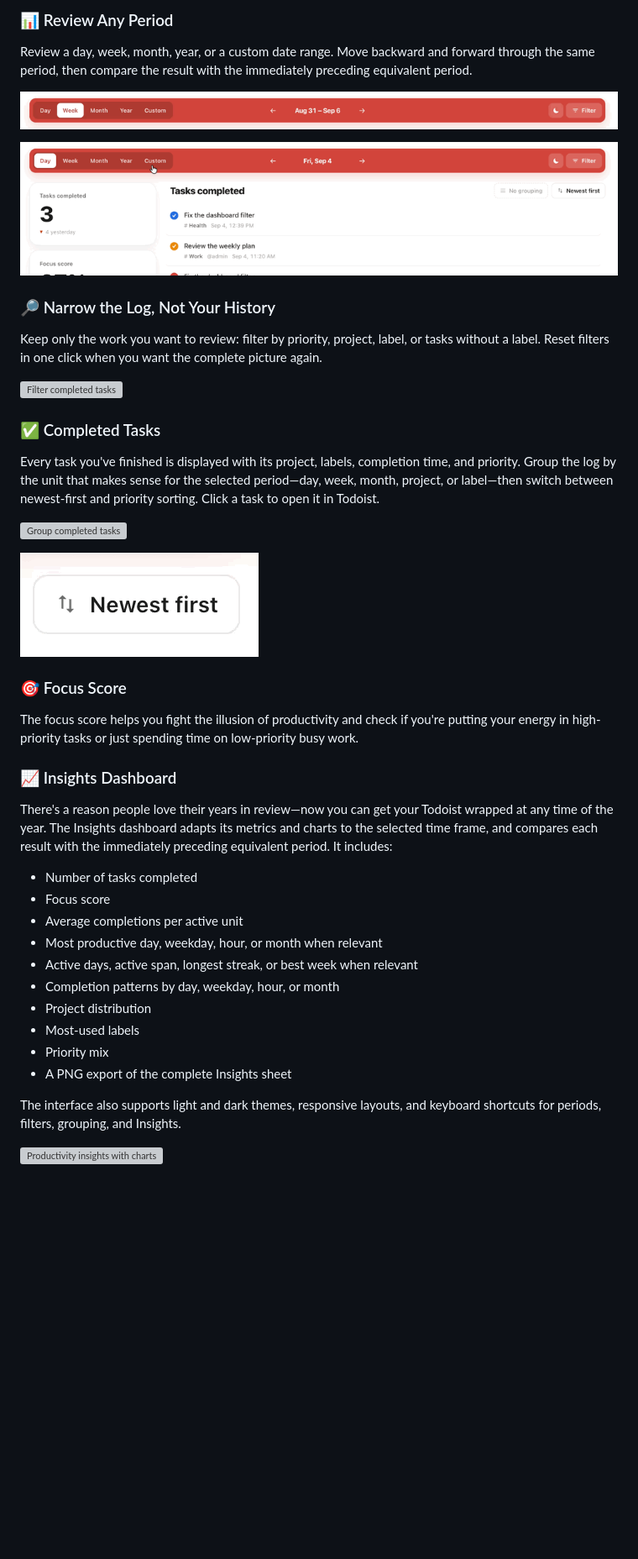
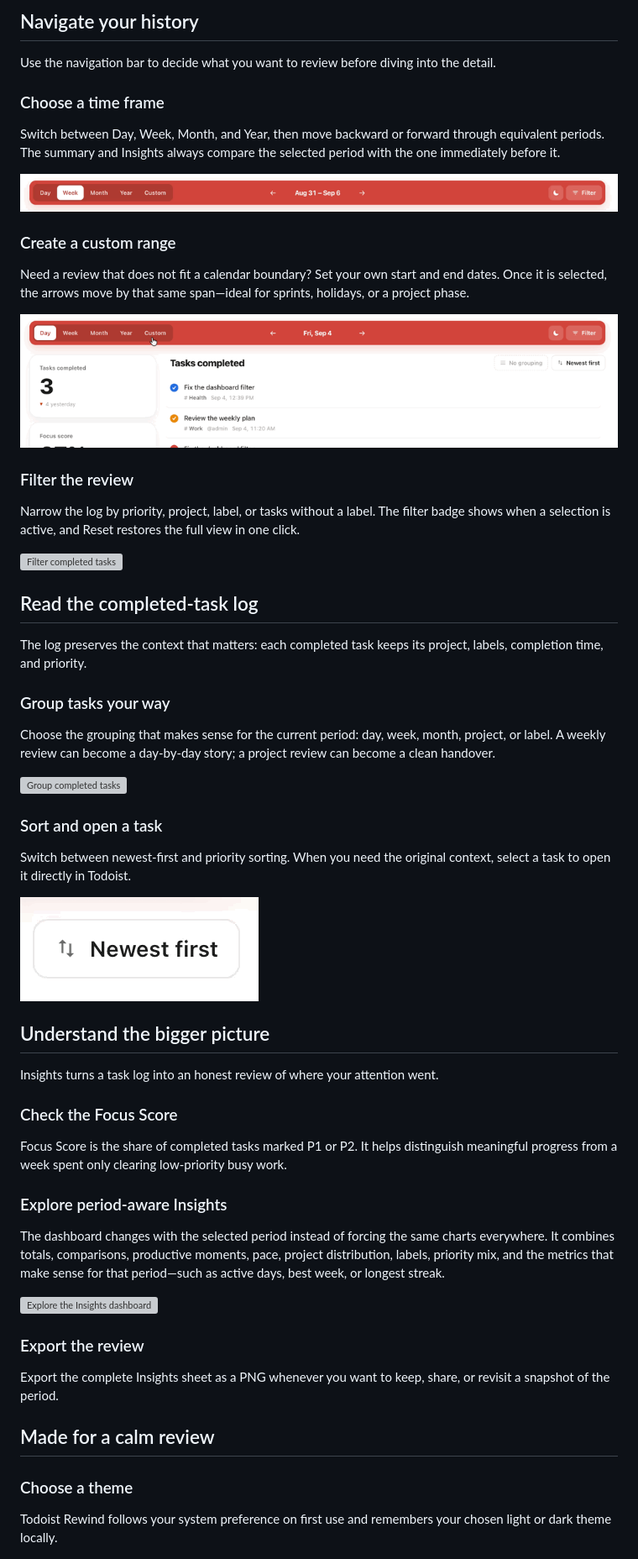
Before and after one commit to julesvbertolino/todoist-rewind, a Markdown page: README.md, the part around one of its changes. Shown at 84% size. Rendered like a GitHub page; blank space fills up the shorter version; grey boxes are pictures that could not be loaded.

Commit message:
docs: structure README by product workflow

```diff
--- a/README.md
+++ b/README.md
@@ -27,47 +27,64 @@ Todoist is an incredible task manager, but reviewing completed work in its logbo
 
-### 📊 Review Any Period
+## Navigate your history
 
-Review a day, week, month, year, or a custom date range. Move backward and forward through the same period, then compare the result with the immediately preceding equivalent period.
+Use the navigation bar to decide what you want to review before diving into the detail.
 
-![Navigate between time frames](assets/media/navigation.gif)
+### Choose a time frame
+
+Switch between Day, Week, Month, and Year, then move backward or forward through equivalent periods. The summary and Insights always compare the selected period with the one immediately before it.
+
+![Move between time frames](assets/media/navigation.gif)
+
+### Create a custom range
+
+Need a review that does not fit a calendar boundary? Set your own start and end dates. Once it is selected, the arrows move by that same span—ideal for sprints, holidays, or a project phase.
 
 ![Choose a custom date range](assets/media/custom-date-range.gif)
 
-### 🔎 Narrow the Log, Not Your History
+### Filter the review
 
-Keep only the work you want to review: filter by priority, project, label, or tasks without a label. Reset filters in one click when you want the complete picture again.
+Narrow the log by priority, project, label, or tasks without a label. The filter badge shows when a selection is active, and Reset restores the full view in one click.
 
 ![Filter completed tasks](assets/media/filters.gif)
 
-### ✅ Completed Tasks
+## Read the completed-task log
 
-Every task you've finished is displayed with its project, labels, completion time, and priority. Group the log by the unit that makes sense for the selected period—day, week, month, project, or label—then switch between newest-first and priority sorting. Click a task to open it in Todoist.
+The log preserves the context that matters: each completed task keeps its project, labels, completion time, and priority.
+
+### Group tasks your way
+
+Choose the grouping that makes sense for the current period: day, week, month, project, or label. A weekly review can become a day-by-day story; a project review can become a clean handover.
 
 ![Group completed tasks](assets/media/grouping.gif)
 
-![Sort tasks by newest or priority](assets/media/sort-priority.gif)
+### Sort and open a task
 
-### 🎯 Focus Score
+Switch between newest-first and priority sorting. When you need the original context, select a task to open it directly in Todoist.
 
-The focus score helps you fight the illusion of productivity and check if you're putting your energy in high-priority tasks or just spending time on low-priority busy work.
+![Sort by newest completion or priority](assets/media/sort-priority.gif)
 
-### 📈 Insights Dashboard
+## Understand the bigger picture
 
-There's a reason people love their years in review—now you can get your Todoist wrapped at any time of the year. The Insights dashboard adapts its metrics and charts to the selected time frame, and compares each result with the immediately preceding equivalent period. It includes:
+Insights turns a task log into an honest review of where your attention went.
 
-- Number of tasks completed
-- Focus score
-- Average completions per active unit
-- Most productive day, weekday, hour, or month when relevant
-- Active days, active span, longest streak, or best week when relevant
-- Completion patterns by day, weekday, hour, or month
-- Project distribution
-- Most-used labels
-- Priority mix
-- A PNG export of the complete Insights sheet
+### Check the Focus Score
 
-The interface also supports light and dark themes, responsive layouts, and keyboard shortcuts for periods, filters, grouping, and Insights.
+Focus Score is the share of completed tasks marked P1 or P2. It helps distinguish meaningful progress from a week spent only clearing low-priority busy work.
 
-![Productivity insights with charts](assets/media/insights.gif)
+### Explore period-aware Insights
+
+The dashboard changes with the selected period instead of forcing the same charts everywhere. It combines totals, comparisons, productive moments, pace, project distribution, labels, priority mix, and the metrics that make sense for that period—such as active days, best week, or longest streak.
+
+![Explore the Insights dashboard](assets/media/insights.gif)
+
+### Export the review
+
+Export the complete Insights sheet as a PNG whenever you want to keep, share, or revisit a snapshot of the period.
+
+## Made for a calm review
+
+### Choose a theme
+
+Todoist Rewind follows your system preference on first use and remembers your chosen light or dark theme locally.
 
 ![Switch between light and dark themes](assets/media/theme-toggle.gif)
```
Also changed, not shown: other parts of README.md (+5 -1 lines).
